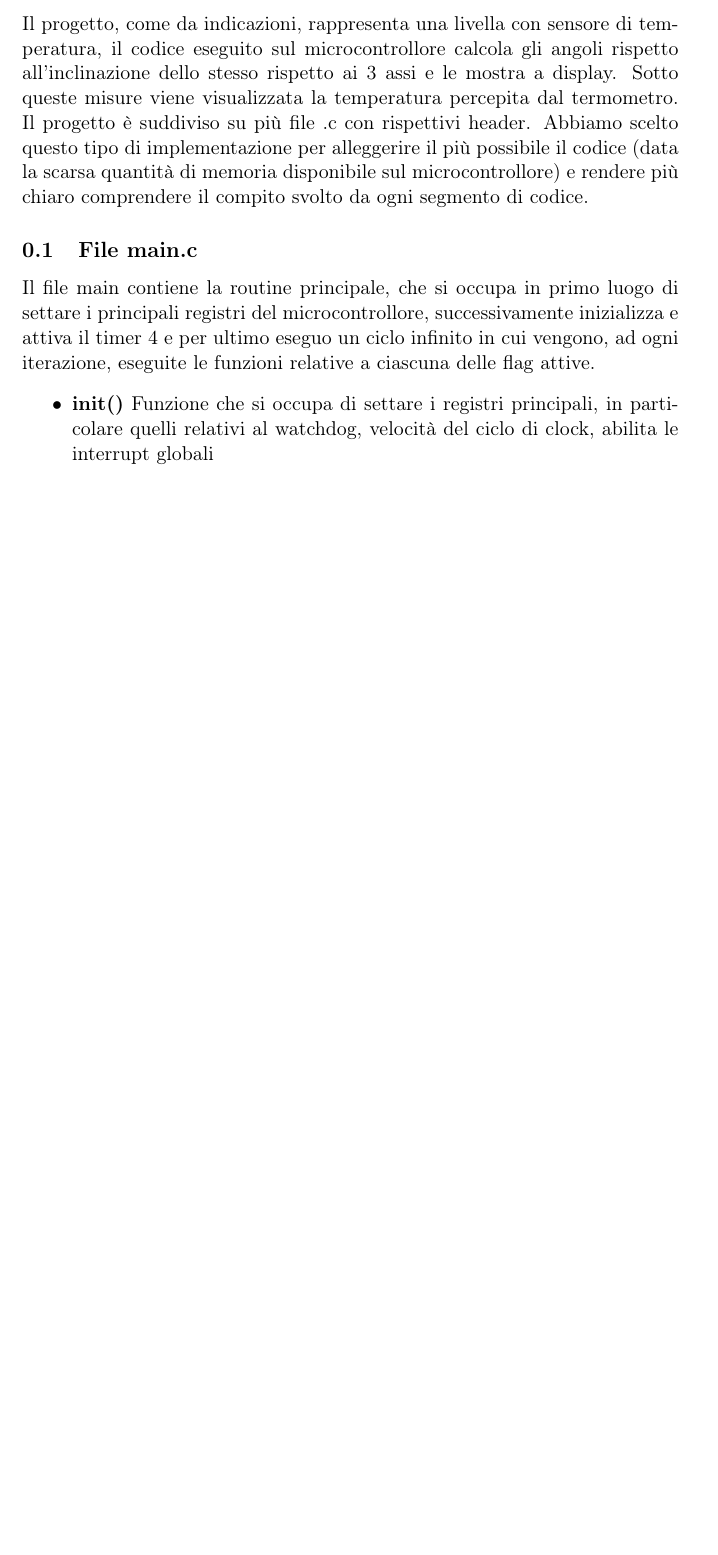
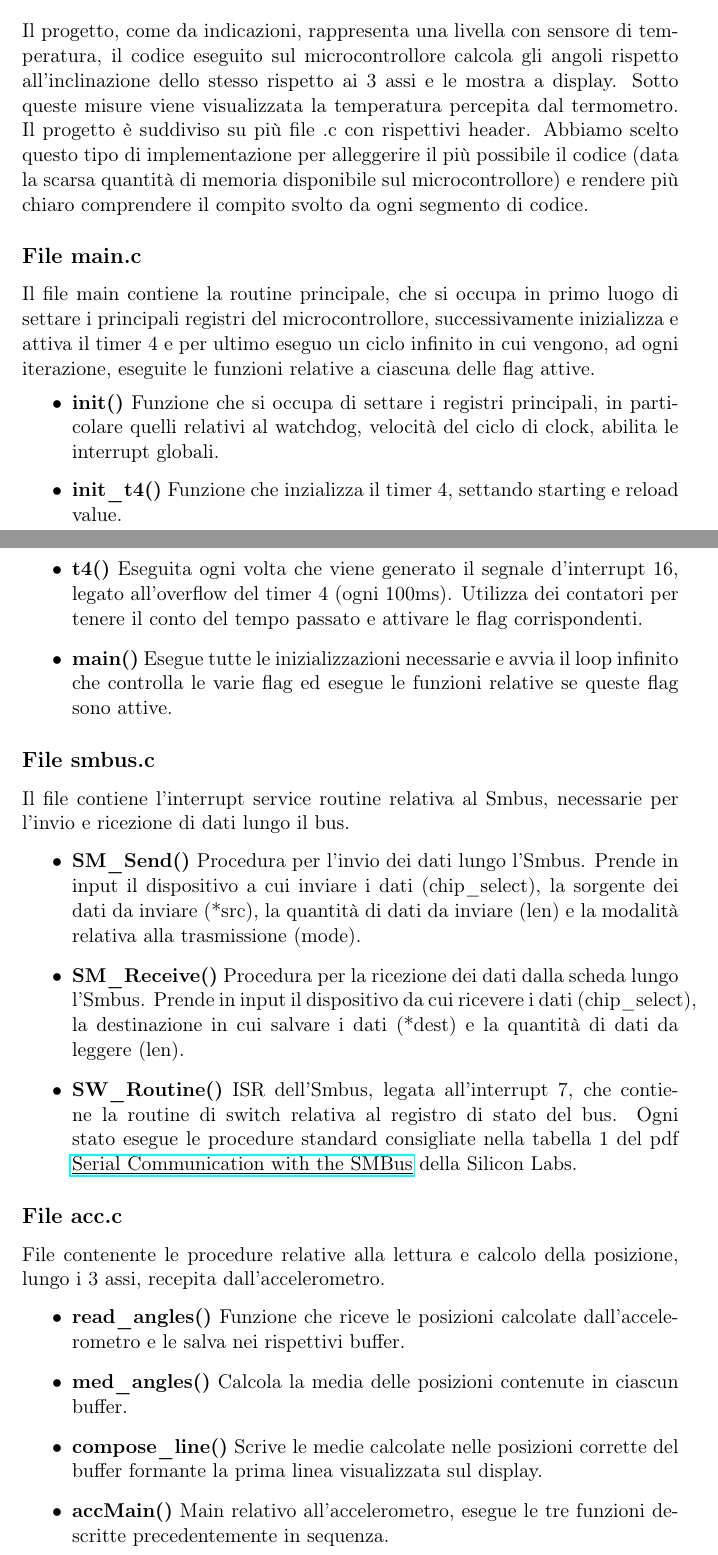
Before and after one commit to Casifab/sistemi_embedded, a LaTeX document (Relazione.tex): part of the page before the commit and two parts of pages 1 and 2 of 3 after it, the two joined at a grey line, cut so that both start at the same text, the shorter picture padded with empty space. Compiled offline with pdfLaTeX.

Commit message:
Added file smbus and acc to relation

```diff
--- a/Relazione.tex
+++ b/Relazione.tex
@@ -20,10 +20,32 @@ Giacomo Elemi 806904 \href{mailto:g.elemi@campus.unimib.it} {g.elemi@campus.unim
 Il progetto, come da indicazioni, rappresenta una livella con sensore di temperatura, il codice eseguito sul microcontrollore calcola gli angoli rispetto all'inclinazione dello stesso rispetto ai 3 assi e le mostra a display. Sotto queste misure viene visualizzata la temperatura percepita dal termometro.
 Il progetto è suddiviso su più file .c con rispettivi header. Abbiamo scelto questo tipo di implementazione per alleggerire il più possibile il codice (data la scarsa quantità di memoria disponibile sul microcontrollore) e rendere più chiaro comprendere il compito svolto da ogni segmento di codice.
 
-\subsection{File main.c}
+\subsection*{File main.c}
 Il file main contiene la routine principale, che si occupa in primo luogo di settare i principali registri del microcontrollore, successivamente inizializza e attiva il timer 4 e per ultimo eseguo un ciclo infinito in cui vengono, ad ogni iterazione, eseguite le funzioni relative a ciascuna delle flag attive.
 \begin{itemize}
-\item \textbf{init()} Funzione che si occupa di settare i registri principali, in particolare quelli relativi al watchdog, velocità del ciclo di clock, abilita le interrupt globali
+\item \textbf{init()} Funzione che si occupa di settare i registri principali, in particolare quelli relativi al watchdog, velocità del ciclo di clock, abilita le interrupt globali.
+\item \textbf{init\_t4()} Funzione che inzializza il timer 4, settando starting e reload value.
+\item \textbf{t4()} Eseguita ogni volta che viene generato il segnale d'interrupt 16, legato all'overflow del timer 4 (ogni 100ms). Utilizza dei contatori per tenere il conto del tempo passato e attivare le flag corrispondenti.
+\item \textbf{main()} Esegue tutte le inizializzazioni necessarie e avvia il loop infinito che controlla le varie flag ed esegue le funzioni relative se queste flag sono attive.
 \end{itemize}
 
+\subsection*{File smbus.c}
+Il file contiene l'interrupt service routine relativa al Smbus, necessarie per l'invio e ricezione di dati lungo il bus.
+\begin{itemize}
+\item \textbf{SM\_Send()} Procedura per l'invio dei dati lungo l'Smbus. Prende in input il dispositivo a cui inviare i dati (chip\_select), la sorgente dei dati da inviare (*src), la quantità di dati da inviare (len) e la modalità relativa alla trasmissione (mode).
+\item \textbf{SM\_Receive()} Procedura per la ricezione dei dati dalla scheda lungo l'Smbus. Prende in input il dispositivo da cui ricevere i dati (chip\_select), la destinazione in cui salvare i dati (*dest) e la quantità di dati da leggere (len).
+\item \textbf{SW\_Routine()} ISR dell'Smbus, legata all'interrupt 7, che contiene la routine di switch relativa al registro di stato del bus. Ogni stato esegue le procedure standard consigliate nella tabella 1 del pdf \href{https://www.silabs.com/documents/public/application-notes/an113.pdf} {\underline{Serial Communication with the SMBus}} della Silicon Labs.
+\end{itemize}
+
+\subsection*{File acc.c}
+File contenente le procedure relative alla lettura e calcolo della posizione, lungo i 3 assi, recepita dall'accelerometro.
+\begin{itemize}
+\item \textbf{read\_angles()} Funzione che riceve le posizioni calcolate dall'accelerometro e le salva nei rispettivi buffer.
+\item \textbf{med\_angles()} Calcola la media delle posizioni contenute in ciascun buffer.
+\item \textbf{compose\_line()} Scrive le medie calcolate nelle posizioni corrette del buffer formante la prima linea visualizzata sul display.
+\item \textbf{accMain()} Main relativo all'accelerometro, esegue le tre funzioni descritte precedentemente in sequenza.
+\end{itemize}
+
+\subsection*{File pwm.c}
+
 \end{document}
```
Also changed, not shown: Relazione.pdf.
